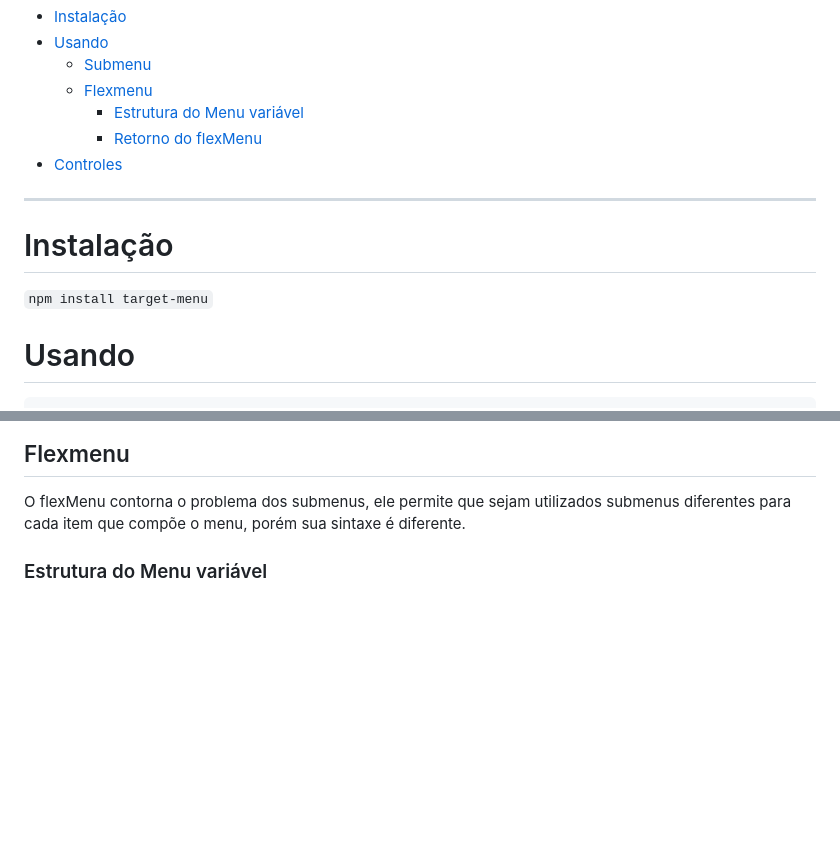
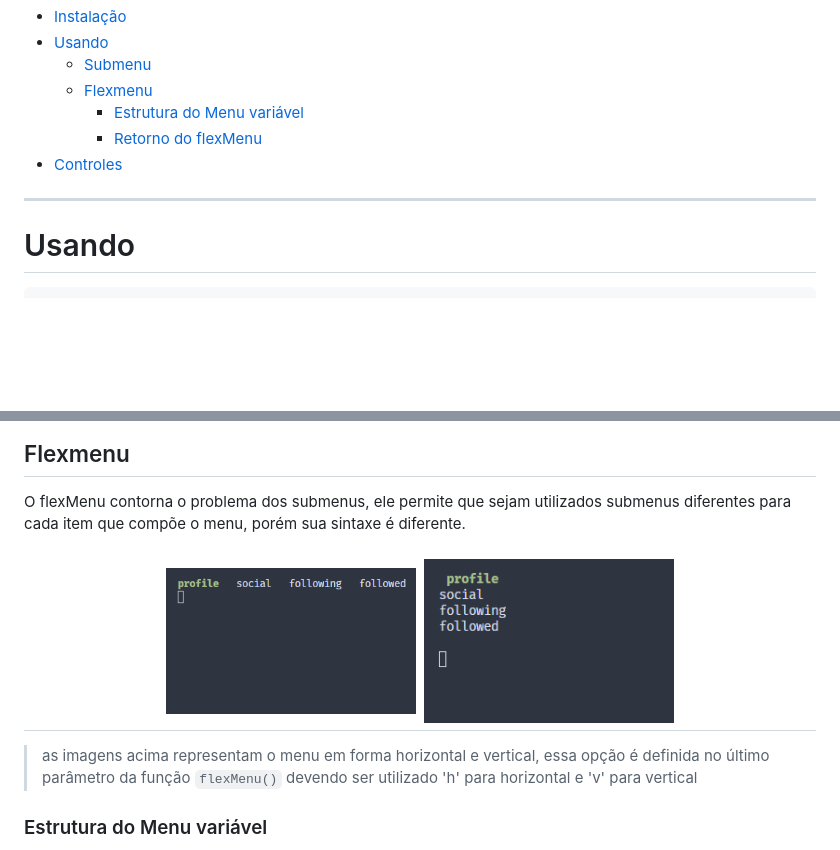
Before and after one commit to WLLR9505/target, a Markdown page: README.md, 2 parts joined by grey strips. Drawn GitHub-style; pictures changed too: docs/demo_flex_h.gif (added), docs/demo_flex_v.gif (added); blank space fills up the shorter version.

Commit message:
Demos

````diff
--- a/README.md
+++ b/README.md
@@ -15,10 +15,6 @@
 * [Controles](#Controles)
 
 ---
-
-# Instalação
-
-```npm install target-menu```
 
 # Usando
 
@@ -66,6 +62,12 @@ Se não for utilizar o submenu o omita da função e utilize apenas **.pos1**
 [Voltar ao Sumário](#Sumário)
 ## Flexmenu
 O flexMenu contorna o problema dos submenus, ele permite que sejam utilizados submenus diferentes para cada item que compõe o menu, porém sua sintaxe é diferente.
+<h1 align="center">
+    <img alt="Target Menu" src="./docs/demo_flex_h.gif" width="250px" />
+    <img alt="Target Menu" src="./docs/demo_flex_v.gif" width="250px" />
+</h1>
+
+> as imagens acima representam o menu em forma horizontal e vertical, essa opção é definida no último parâmetro da função `flexMenu()` devendo ser utilizado 'h' para horizontal e 'v' para vertical
 
 ### Estrutura do Menu variável
 A variável que armazena este tipo de menu é um Array, esse array contém dentro de si outro Array onde: **a primeira posição é o item a ser exibido no menu** e **a segunda posição é o submenu deste item** *que pode ser omitido*.
````
Also changed, not shown: 1 other file.
